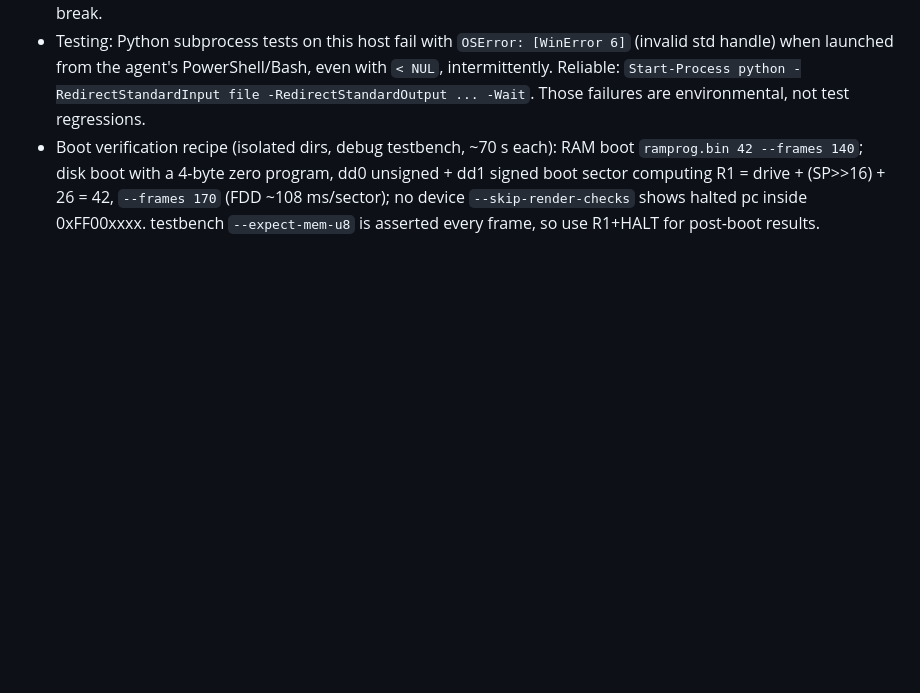
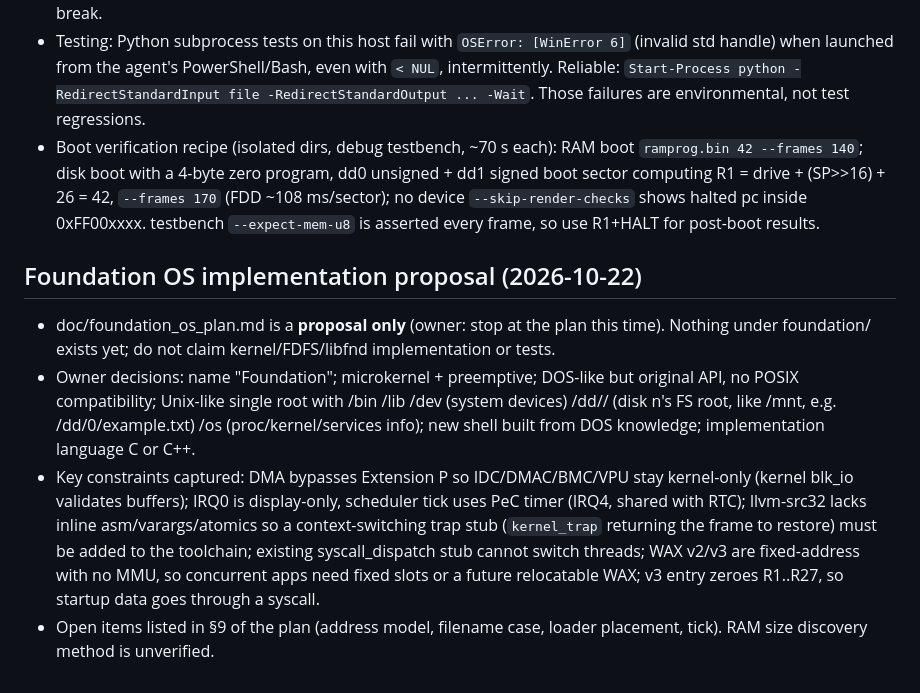
Before and after one commit to src3453/src32, a Markdown page: MEMORY.md, the part around the change. Drawn GitHub-style; blank space fills up the shorter version.

Commit message:
docs: add Foundation microkernel OS implementation proposal
Co-Authored-By: Claude Opus 5.5 <noreply@anthropic.com>

```diff
--- a/MEMORY.md
+++ b/MEMORY.md
@@ -992,3 +992,9 @@
 - `--data-origin` (CMake DATA_ORIGIN): LLVM `constant` globals stay in ROM after code; writable globals go to RAM, initialized ones first, then zero ones (detected syntactically: zeroinitializer/0/null/false, because initializers can reference unplaced symbols). Startup word-copies the load image (placed after constants, `image.load_base`) and clears to `writable_end` before vectors/main. Fixup kind "image" reads DataImage attributes after assign. Needed because ROM writes are silently ignored — SDK singletons (pcg cursor, irqc callbacks) would otherwise break.
 - Testing: Python subprocess tests on this host fail with `OSError: [WinError 6]` (invalid std handle) when launched from the agent's PowerShell/Bash, even with `< NUL`, intermittently. Reliable: `Start-Process python -RedirectStandardInput file -RedirectStandardOutput ... -Wait`. Those failures are environmental, not test regressions.
 - Boot verification recipe (isolated dirs, debug testbench, ~70 s each): RAM boot `ramprog.bin 42 --frames 140`; disk boot with a 4-byte zero program, dd0 unsigned + dd1 signed boot sector computing R1 = drive + (SP>>16) + 26 = 42, `--frames 170` (FDD ~108 ms/sector); no device `--skip-render-checks` shows halted pc inside 0xFF00xxxx. testbench `--expect-mem-u8` is asserted every frame, so use R1+HALT for post-boot results.
+
+## Foundation OS implementation proposal (2026-10-22)
+- doc/foundation_os_plan.md is a **proposal only** (owner: stop at the plan this time). Nothing under foundation/ exists yet; do not claim kernel/FDFS/libfnd implementation or tests.
+- Owner decisions: name "Foundation"; microkernel + preemptive; DOS-like but original API, no POSIX compatibility; Unix-like single root with /bin /lib /dev (system devices) /dd/<n>/ (disk n's FS root, like /mnt, e.g. /dd/0/example.txt) /os (proc/kernel/services info); new shell built from DOS knowledge; implementation language C or C++.
+- Key constraints captured: DMA bypasses Extension P so IDC/DMAC/BMC/VPU stay kernel-only (kernel blk_io validates buffers); IRQ0 is display-only, scheduler tick uses PeC timer (IRQ4, shared with RTC); llvm-src32 lacks inline asm/varargs/atomics so a context-switching trap stub (`kernel_trap` returning the frame to restore) must be added to the toolchain; existing syscall_dispatch stub cannot switch threads; WAX v2/v3 are fixed-address with no MMU, so concurrent apps need fixed slots or a future relocatable WAX; v3 entry zeroes R1..R27, so startup data goes through a syscall.
+- Open items listed in §9 of the plan (address model, filename case, loader placement, tick). RAM size discovery method is unverified.
```
Also changed, not shown: doc/foundation_os_plan.md (added, +251 -0 lines).
